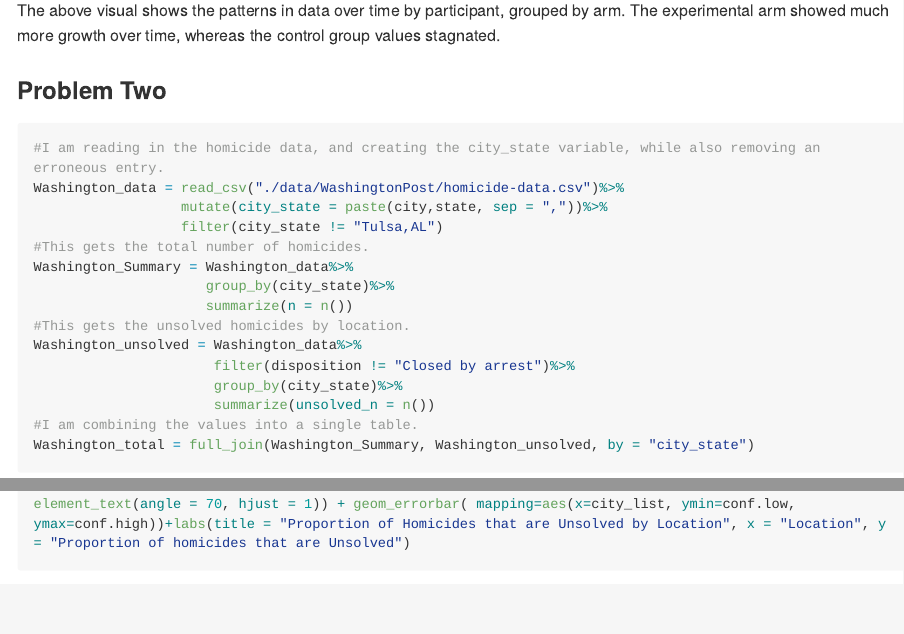
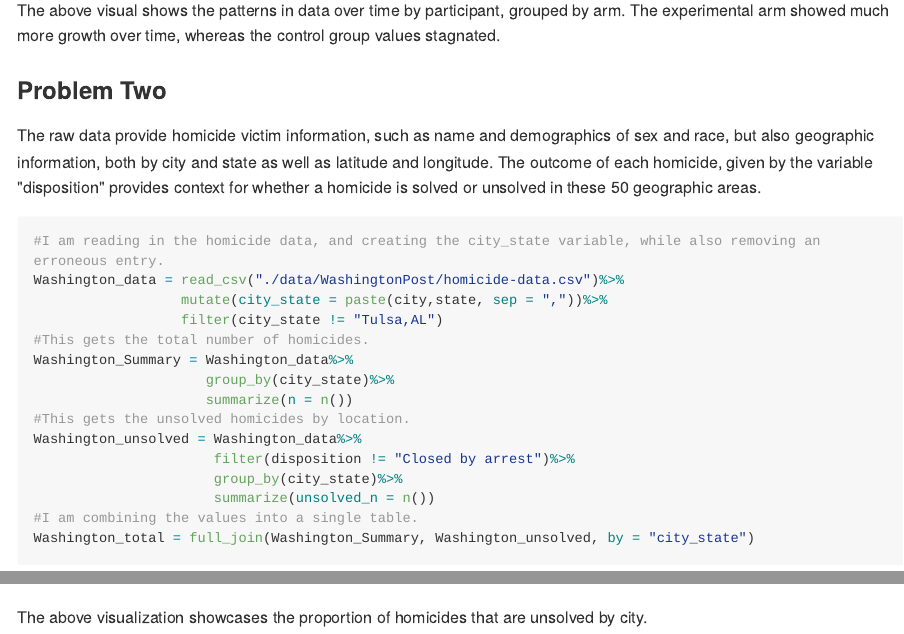
Before and after one commit to NoahKreski/p8105_hw5_ntk2109, an R Markdown document (p8105_hw5_ntk2109.Rmd): the page in a window 1100 px wide, from 1250 px down, and a second part further down, joined at a grey line. The pictures show the output file p8105_hw5_ntk2109.md that the author committed with the source, drawn offline in the style of GitHub; long lines of code are wrapped.

Commit message:
Committing further edits to finalize code format

````diff
--- a/p8105_hw5_ntk2109.Rmd
+++ b/p8105_hw5_ntk2109.Rmd
@@ -48,6 +48,8 @@ The above visual shows the patterns in data over time by participant, grouped by
 
 ###Problem Two
 
+The raw data provide homicide victim information, such as name and demographics of sex and race, but also geographic information, both by city and state as well as latitude and longitude. The outcome of each homicide, given by the variable "disposition" provides context for whether a homicide is solved or unsolved in these 50 geographic areas.
+
 ```{r Problem Two, message = FALSE}
 #I am reading in the homicide data, and creating the city_state variable, while also removing an erroneous entry.
 Washington_data = read_csv("./data/WashingtonPost/homicide-data.csv")%>%
@@ -103,3 +103,5 @@ mutate(city_list = forcats::fct_reorder(city_list, estimate))%>%
 #I am creating a visual with proportions by location, with error bars, and formatting appropriately.
 ggplot( aes(x = city_list, y = estimate, group = city_list)) + geom_point() +theme(axis.text.x = element_text(angle = 70, hjust = 1)) + geom_errorbar( mapping=aes(x=city_list, ymin=conf.low, ymax=conf.high))+labs(title = "Proportion of Homicides that are Unsolved by Location", x = "Location", y = "Proportion of homicides that are Unsolved")
 ```
+
+The above visualization showcases the proportion of homicides that are unsolved by city.
````
Also changed, not shown: p8105_hw5_ntk2109.md, p8105_hw5_ntk2109.Rmd (2 more changed lines).
